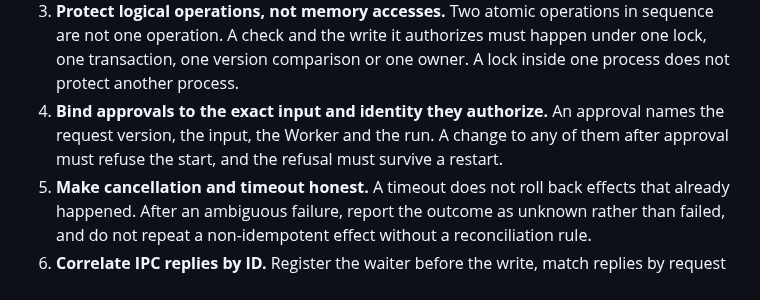
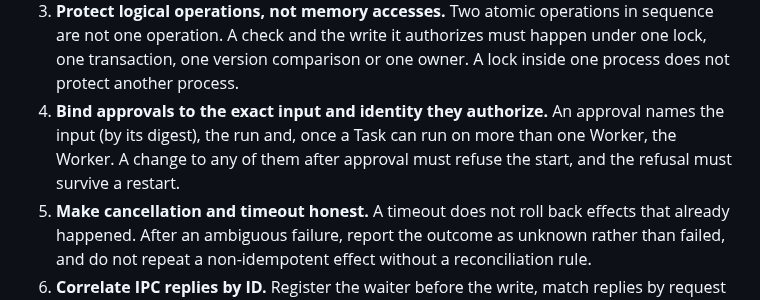
Before and after one commit to BarraDev/slashit, a Markdown page: docs/engineering/async-safety.md, the part around the change. GitHub-like rendering.

```diff
--- a/docs/engineering/async-safety.md
+++ b/docs/engineering/async-safety.md
@@ -33,8 +33,9 @@ decision follows the normal validation only.
    must happen under one lock, one transaction, one version comparison or one
    owner. A lock inside one process does not protect another process.
 4. **Bind approvals to the exact input and identity they authorize.** An
-   approval names the request version, the input, the Worker and the run. A
-   change to any of them after approval must refuse the start, and the
+   approval names the input (by its digest), the run and, once a Task can run
+   on more than one Worker, the Worker. A change to any of them after approval
+   must refuse the start, and the
    refusal must survive a restart.
 5. **Make cancellation and timeout honest.** A timeout does not roll back
    effects that already happened. After an ambiguous failure, report the
```
Also changed, not shown: AGENTS.md (+1 -1 lines), docs/engineering/concurrency-standard.md (+19 -13 lines).
